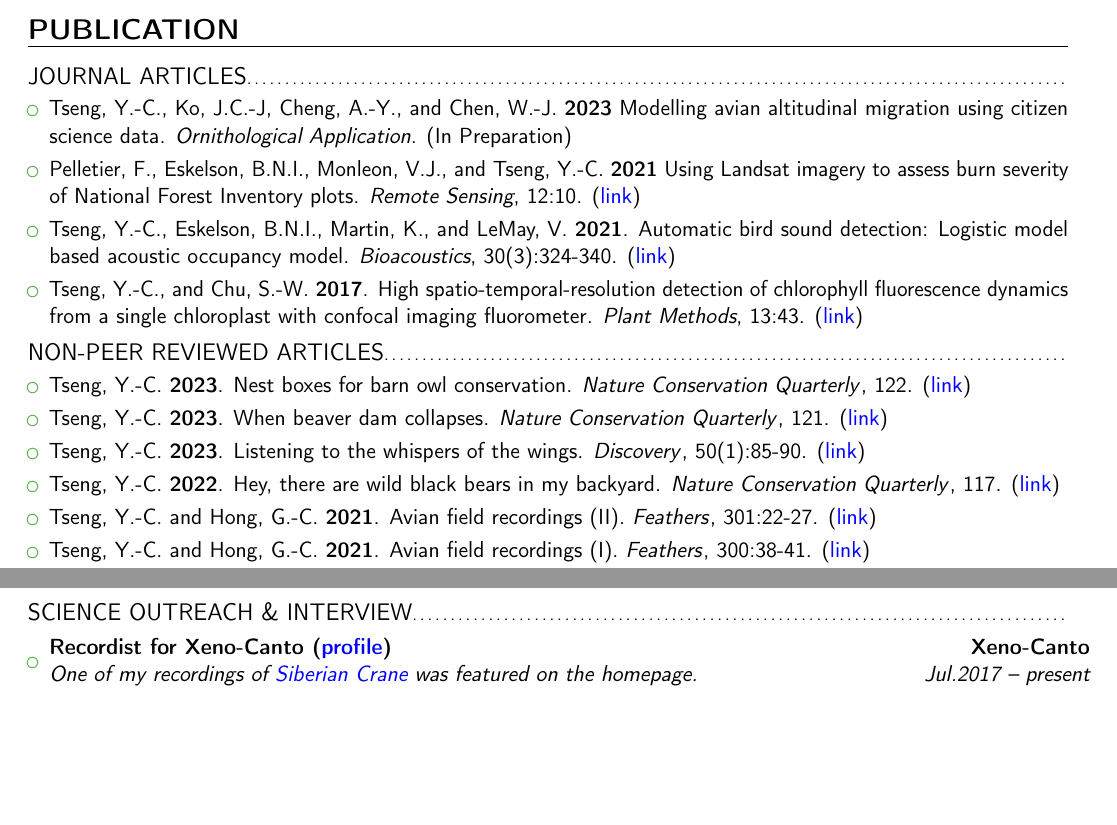
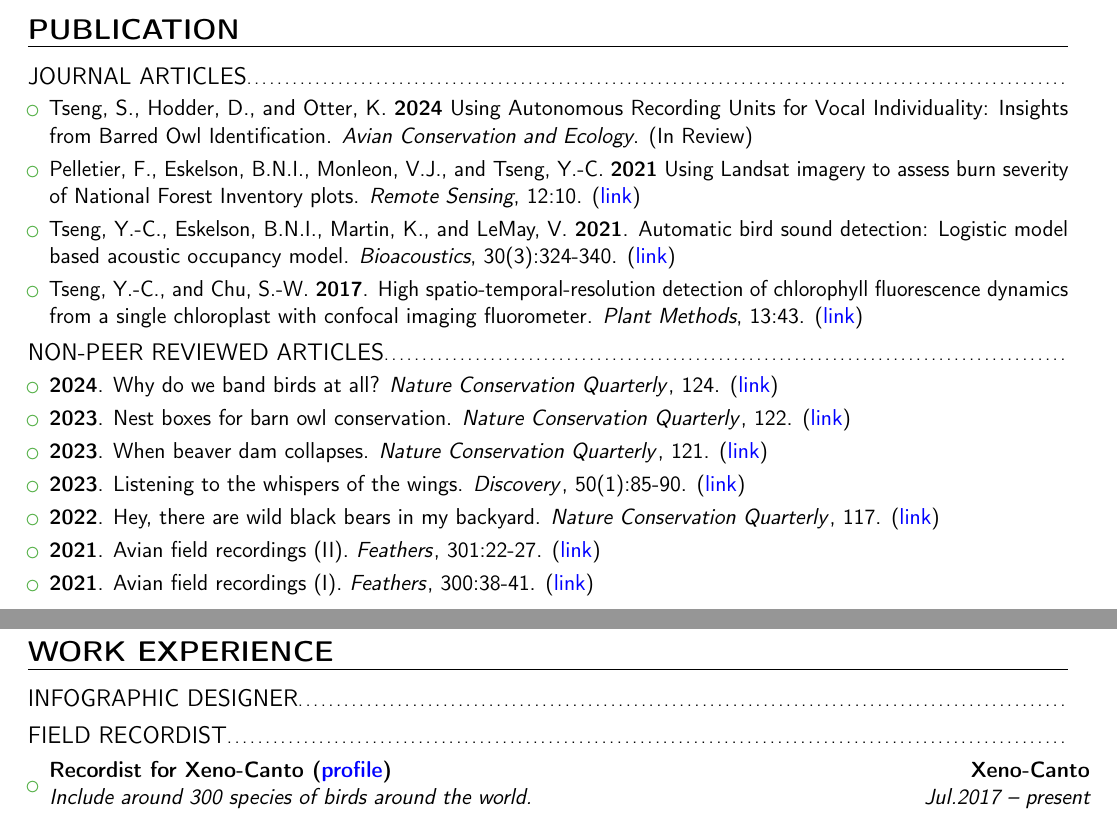
Before and after one commit to SunnyTseng/sunny_cv, a LaTeX CV (CV_Sunny_up_to_date.tex): two parts of pages 1 and 2 of 6 before the commit and two parts of pages 1 and 3 of 7 after it, joined at a grey line, cut so that both start at the same text, the shorter picture padded with empty space. Compiled offline with pdfLaTeX.

Commit message:
updated CV

```diff
--- a/CV_Sunny_up_to_date.tex
+++ b/CV_Sunny_up_to_date.tex
@@ -116,7 +116,7 @@ Forestry GPA: 3.96/4.0; Physics GPA: 3.40/4.0; Cumulative GPA: 3.65/4.0
 \subsection{JOURNAL ARTICLES}
 \begin{itemize}
 
-\item{Tseng, Y.-C., Ko, J.C.-J, Cheng, A.-Y., and Chen, W.-J. \textbf{2023} Modelling avian altitudinal migration using citizen science data. \textit{Ornithological Application}. (In Preparation)}
+\item{Tseng, S., Hodder, D., and Otter, K. \textbf{2024} Using Autonomous Recording Units for Vocal Individuality: Insights from Barred Owl Identification. \textit{Avian Conservation and Ecology}. (In Review)}
 \vspace{3pt}
 
 \item{Pelletier, F., Eskelson, B.N.I., Monleon, V.J., and Tseng, Y.-C. \textbf{2021} Using Landsat imagery to assess burn severity of National Forest Inventory plots. \textit{Remote Sensing}, 12:10. (\href{https://www.mdpi.com/2072-4292/13/10/1935}{\textcolor{blue}{link}})}
@@ -135,22 +135,25 @@ Forestry GPA: 3.96/4.0; Physics GPA: 3.40/4.0; Cumulative GPA: 3.65/4.0
 \subsection{NON-PEER REVIEWED ARTICLES}
 \begin{itemize}
 
-\item{Tseng, Y.-C. \textbf{2023}. Nest boxes for barn owl conservation. \textit{Nature Conservation Quarterly}}, 122. (\href{https://github.com/SunnyTseng/sunny_cv/blob/main/2023-07-03_1336134904.pdf}{\textcolor{blue}{link}})
+\item{\textbf{2024}. Why do we band birds at all? \textit{Nature Conservation Quarterly}}, 124. (\href{}{\textcolor{blue}{link}})
 \vspace{3pt}
 
-\item{Tseng, Y.-C. \textbf{2023}. When beaver dam collapses. \textit{Nature Conservation Quarterly}}, 121. (\href{https://github.com/SunnyTseng/sunny_cv/blob/main/2023-04-17_0744599592.pdf}{\textcolor{blue}{link}})
+\item{\textbf{2023}. Nest boxes for barn owl conservation. \textit{Nature Conservation Quarterly}}, 122. (\href{https://github.com/SunnyTseng/sunny_cv/blob/main/2023-07-03_1336134904.pdf}{\textcolor{blue}{link}})
 \vspace{3pt}
 
-\item{Tseng, Y.-C. \textbf{2023}. Listening to the whispers of the wings. \textit{Discovery}}, 50(1):85-90. (\href{https://drive.google.com/file/d/1dJVMvOMULfuDzc_YATCUpOdxOxK6YwaX/view?usp=share_link}{\textcolor{blue}{link}})
+\item{\textbf{2023}. When beaver dam collapses. \textit{Nature Conservation Quarterly}}, 121. (\href{https://github.com/SunnyTseng/sunny_cv/blob/main/2023-04-17_0744599592.pdf}{\textcolor{blue}{link}})
+\vspace{3pt}
+
+\item{\textbf{2023}. Listening to the whispers of the wings. \textit{Discovery}}, 50(1):85-90. (\href{https://drive.google.com/file/d/1dJVMvOMULfuDzc_YATCUpOdxOxK6YwaX/view?usp=share_link}{\textcolor{blue}{link}})
 \vspace{3pt}
 
 
-\item{Tseng, Y.-C. \textbf{2022}. Hey, there are wild black bears in my backyard. \textit{Nature Conservation Quarterly}}, 117. (\href{https://github.com/SunnyTseng/sunny_cv/blob/main/2022-03-31_1337080532.pdf}{\textcolor{blue}{link}})
+\item{\textbf{2022}. Hey, there are wild black bears in my backyard. \textit{Nature Conservation Quarterly}}, 117. (\href{https://github.com/SunnyTseng/sunny_cv/blob/main/2022-03-31_1337080532.pdf}{\textcolor{blue}{link}})
 \vspace{3pt}
 
-\item{Tseng, Y.-C. and Hong, G.-C. \textbf{2021}. Avian field recordings (II). \textit{Feathers}}, 301:22-27. (\href{https://www.bird.org.tw/feather}{\textcolor{blue}{link}})
+\item{\textbf{2021}. Avian field recordings (II). \textit{Feathers}}, 301:22-27. (\href{https://www.bird.org.tw/feather}{\textcolor{blue}{link}})
 \vspace{3pt}
 
-\item{Tseng, Y.-C. and Hong, G.-C. \textbf{2021}. Avian field recordings (I). \textit{Feathers}}, 300:38-41. (\href{https://www.bird.org.tw/feather}{\textcolor{blue}{link}})
+\item{\textbf{2021}. Avian field recordings (I). \textit{Feathers}}, 300:38-41. (\href{https://www.bird.org.tw/feather}{\textcolor{blue}{link}})
 \vspace{3pt}
 
@@ -217,10 +220,32 @@ Forestry GPA: 3.96/4.0; Physics GPA: 3.40/4.0; Cumulative GPA: 3.65/4.0
 \end{itemize}
 
 
-% ----------------
-% science outreach
-% ----------------
-\subsection{SCIENCE OUTREACH \& INTERVIEW}
+\newpage
+
+
+%%%%%%%%%%%%%%%%%%%%%%%%%
+%%%% work experience %%%%
+%%%%%%%%%%%%%%%%%%%%%%%%%
+\section{WORK EXPERIENCE}
+
+% ------------
+% infographic design
+% ------------
+\subsection{INFOGRAPHIC DESIGNER}
+
+% ------------
+% sound recordist
+% ------------
+\subsection{FIELD RECORDIST}
+
+\begin{itemize}
+\item{\cventry{Jul.2017 -- present}{Include around 300 species of birds around the world.}{Recordist for Xeno-Canto (\href{https://www.xeno-canto.org/contributor/SPMWIWZKKC}{\textcolor{blue}{profile}})}{Xeno-Canto}{}{}}
+\end{itemize}
+
+
+% ------------
+% data analyst
+% ------------
+\subsection{DATA ANALYST}
 \begin{itemize}
 
-\item{\cventry{Jul.2017 -- present}{One of my recordings of \href{https://www.xeno-canto.org/collection/spotlight/105}{\textcolor{blue}{Siberian Crane}} was featured on the homepage.}{Recordist for Xeno-Canto (\href{https://www.xeno-canto.org/contributor/SPMWIWZKKC}{\textcolor{blue}{profile}})}{Xeno-Canto}{}{}}
```
Also changed, not shown: CV_Sunny_up_to_date.pdf, CV_Sunny_up_to_date.tex (230 more changed lines).
